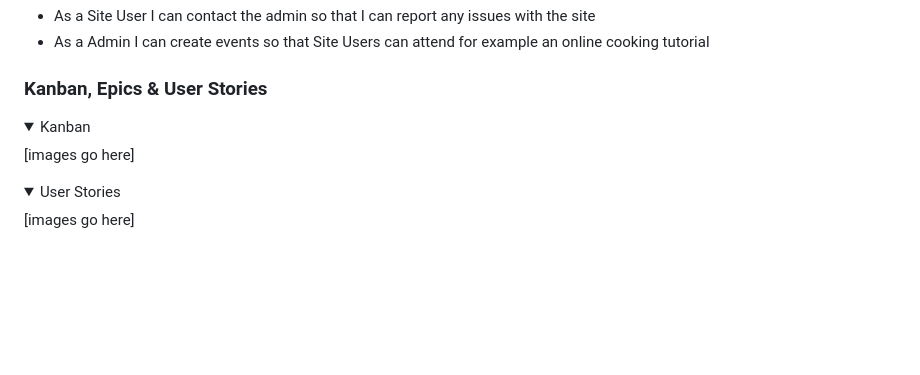
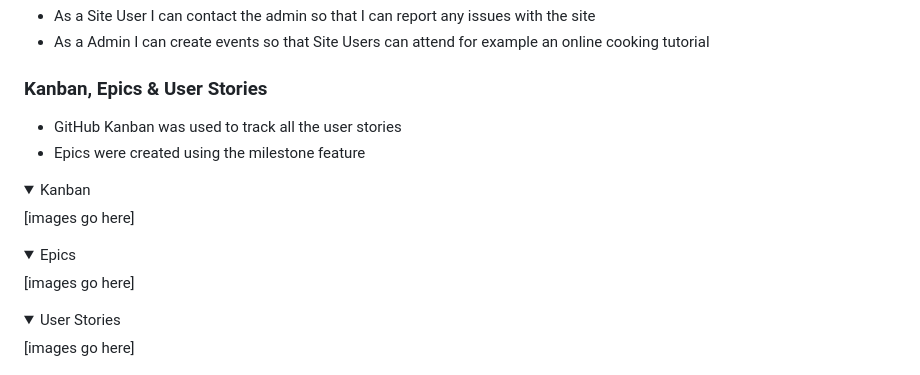
Before and after one commit to Mushbt/lebaneats-pp4, a Markdown page: README.md, the part around the change. GitHub-like rendering; folded sections open; blank space fills up the shorter version.

Commit message:
Add content to kanban epics and userstories section on readme file

```diff
--- a/README.md
+++ b/README.md
@@ -107,8 +107,14 @@ Lebaneats Food Blog is a fictional blog dedicated to Lebanese Food. Users can vi
 - As a Admin I can create events so that Site Users can attend for example an online cooking tutorial
 
 ### Kanban, Epics & User Stories
+- GitHub Kanban was used to track all the user stories
+- Epics were created using the milestone feature
 
 <details><summary>Kanban</summary>
+[images go here]
+</details>
+
+<details><summary>Epics</summary>
 [images go here]
 </details>
 
```
